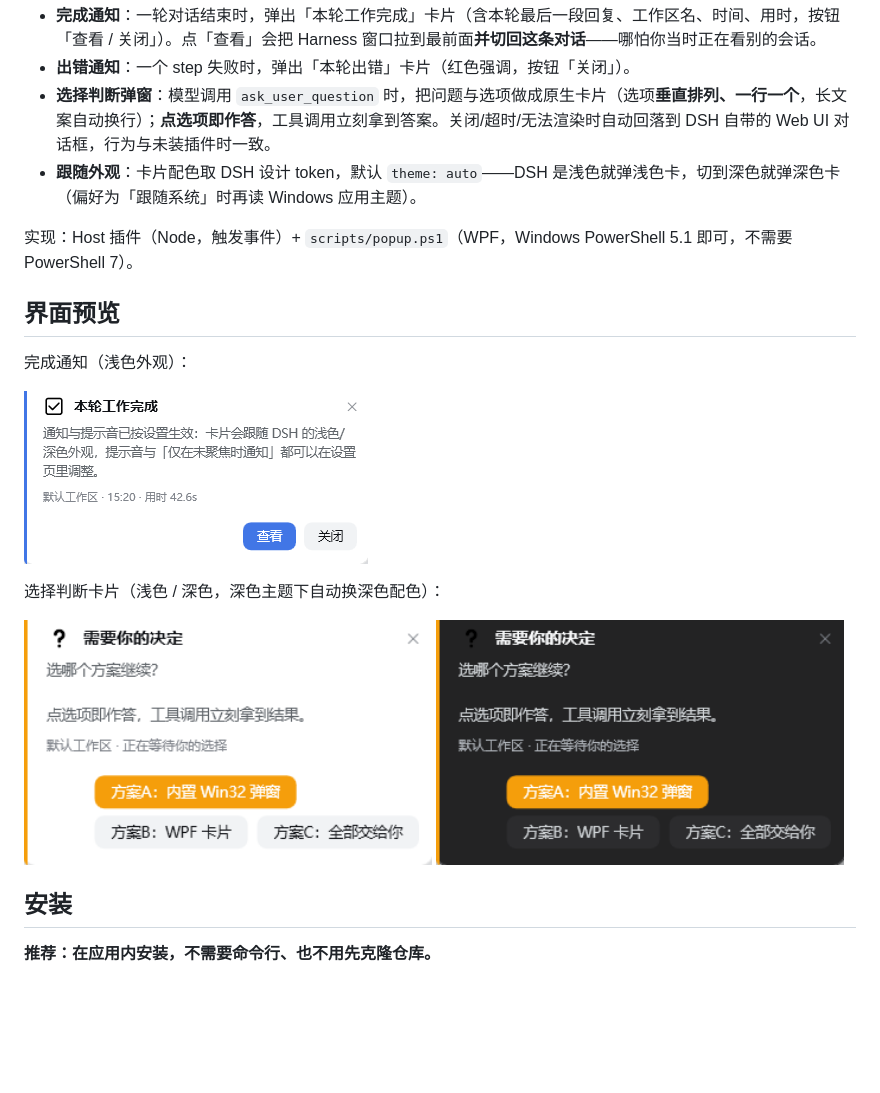
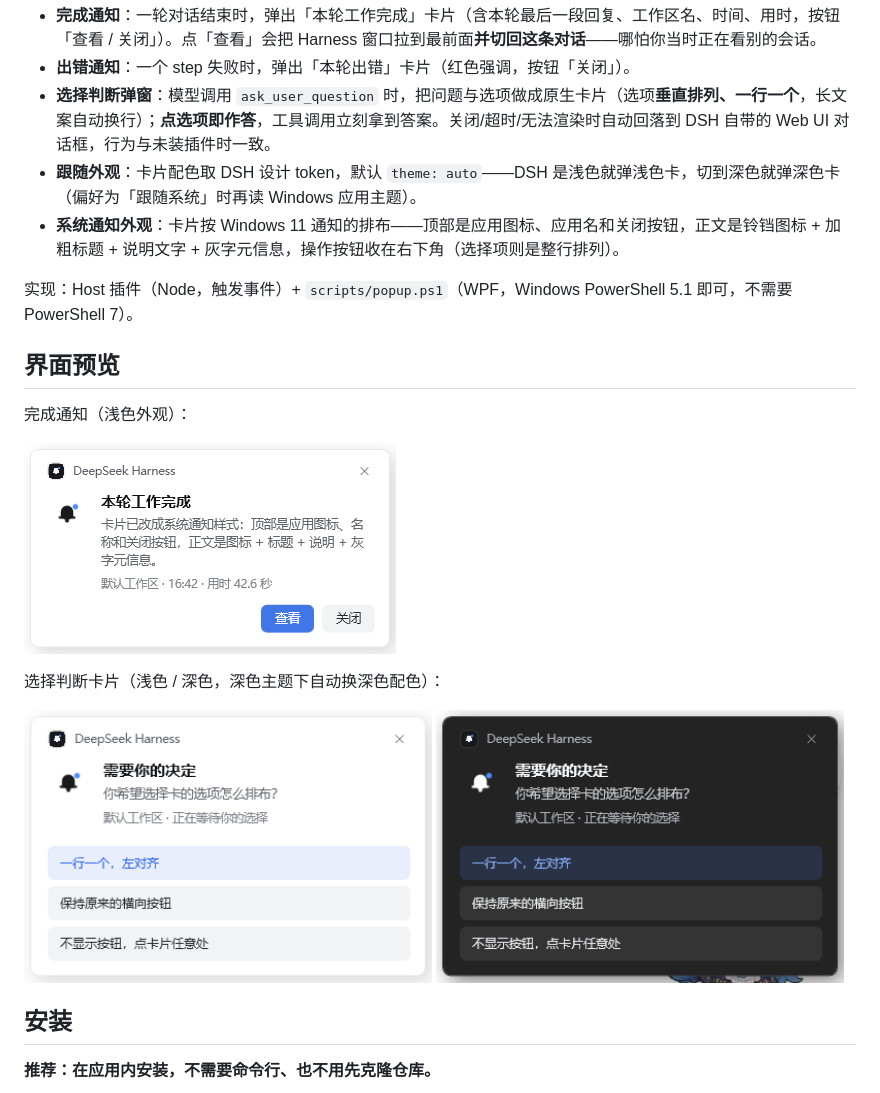
Before and after one commit to Mi-liu/dsh-desktop-notifier, a Markdown page: README.md, the part around the change. Rendered like a GitHub page; pictures changed too: assets/screenshot-info-light.png, assets/screenshot-question-dark.png, assets/screenshot-question-light.png; blank space fills up the shorter version.

Commit message:
feat(ui): restyle the card as a Windows 11 toast
The card now uses the notification layout people already recognise: a slim
header with the app badge, the app name and a close button; a body with the
bell glyph, a bold title, the message and a dimmed meta line; and actions
tucked into the bottom-right corner (choice options stay as full-width rows).

Glyphs are generated from the plugin icon, per theme, so the card keeps
matching the Harness appearance in both light and dark mode.

```diff
--- a/README.md
+++ b/README.md
@@ -6,6 +6,7 @@
 - **出错通知**：一个 step 失败时，弹出「本轮出错」卡片（红色强调，按钮「关闭」）。
 - **选择判断弹窗**：模型调用 `ask_user_question` 时，把问题与选项做成原生卡片（选项**垂直排列、一行一个**，长文案自动换行）；**点选项即作答**，工具调用立刻拿到答案。关闭/超时/无法渲染时自动回落到 DSH 自带的 Web UI 对话框，行为与未装插件时一致。
 - **跟随外观**：卡片配色取 DSH 设计 token，默认 `theme: auto`——DSH 是浅色就弹浅色卡，切到深色就弹深色卡（偏好为「跟随系统」时再读 Windows 应用主题）。
+- **系统通知外观**：卡片按 Windows 11 通知的排布——顶部是应用图标、应用名和关闭按钮，正文是铃铛图标 + 加粗标题 + 说明文字 + 灰字元信息，操作按钮收在右下角（选择项则是整行排列）。
 
 实现：Host 插件（Node，触发事件）+ `scripts/popup.ps1`（WPF，Windows PowerShell 5.1 即可，不需要 PowerShell 7）。
 
```
Also changed, not shown: assets/glyph-dark.png (added), assets/glyph-light.png (added), 2 other files.
